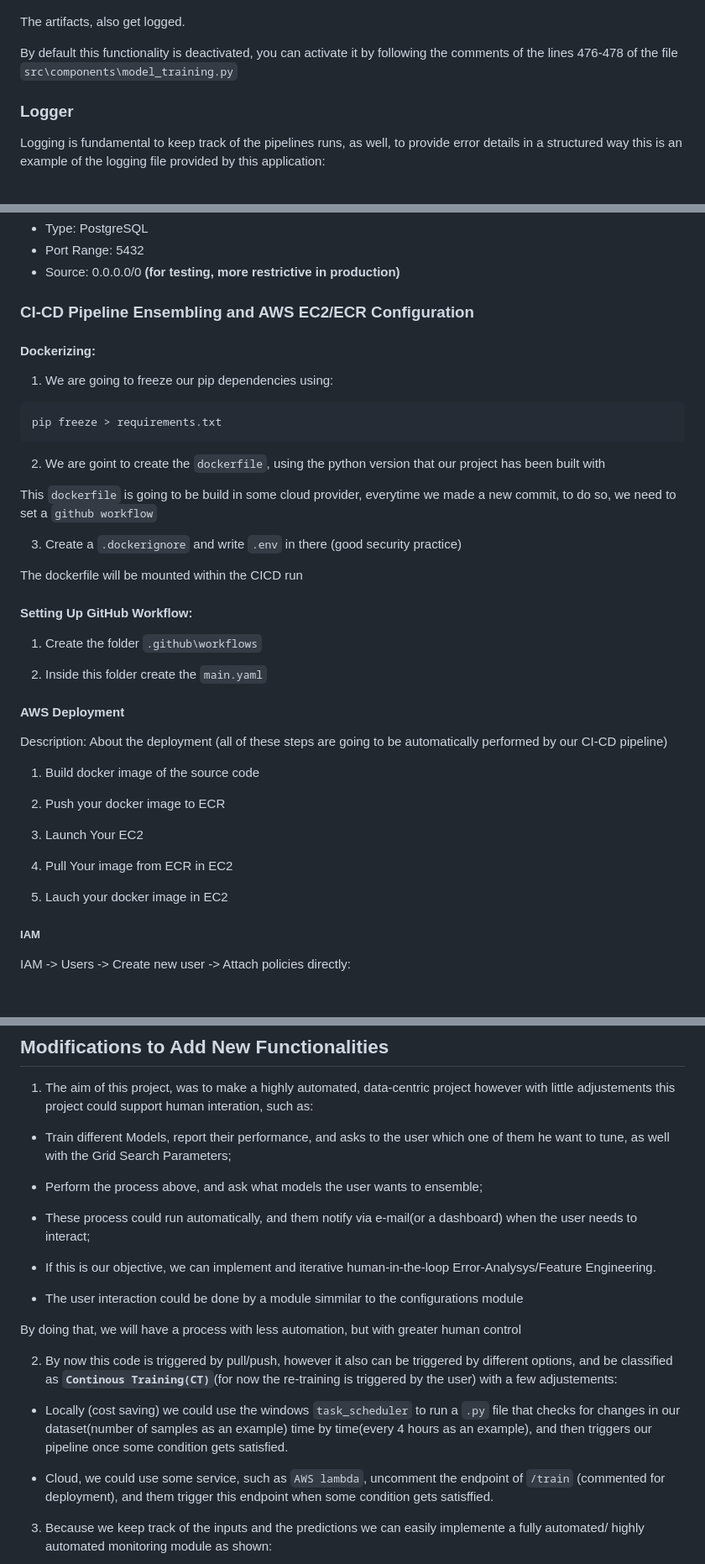
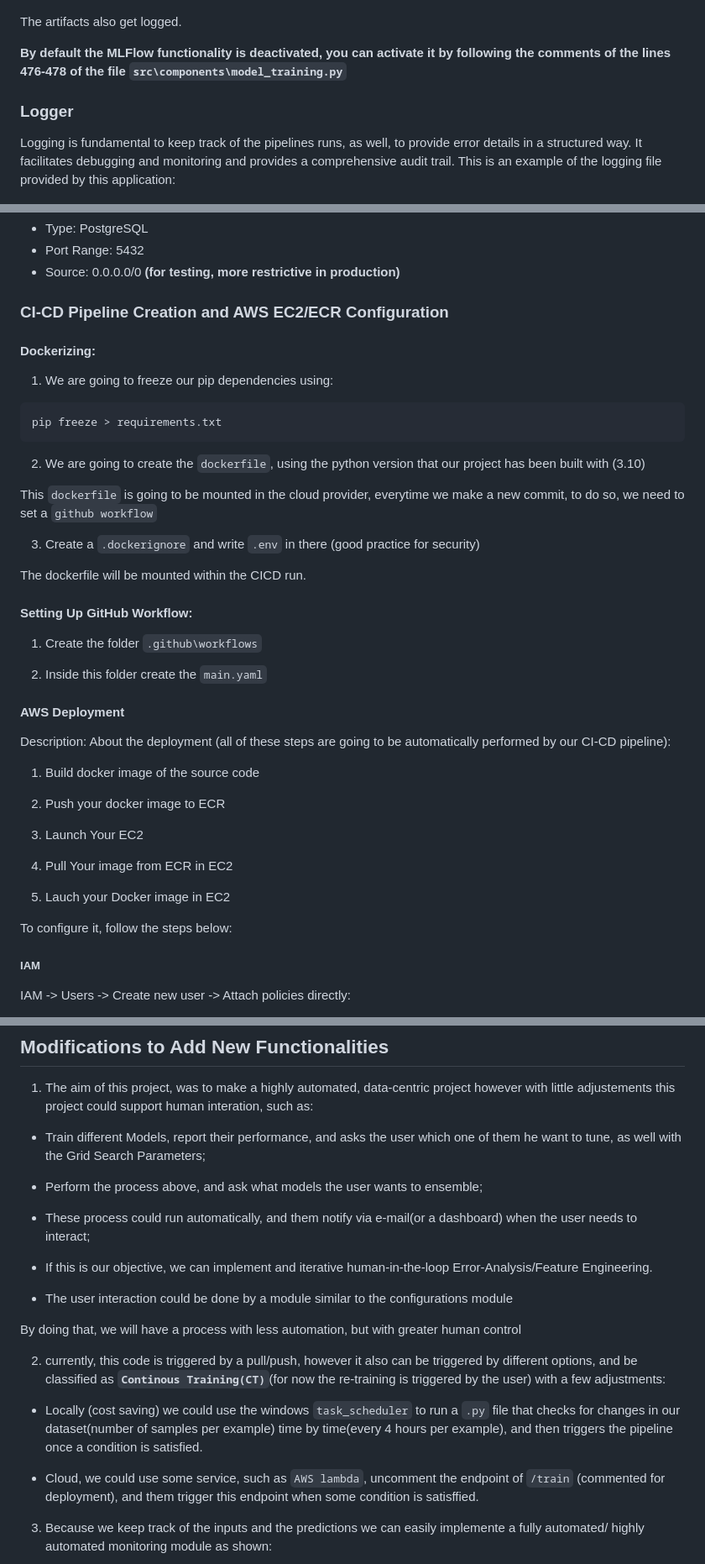
Before and after one commit to AlisonZa/ci-cd-machine-learning, a Markdown page: README.md, 3 parts joined by grey strips. Shown: that part at 84% size. Rendered like a GitHub page; blank space fills up the shorter version.

````diff
--- a/README.md
+++ b/README.md
@@ -76,13 +76,13 @@ Analyze their hyperparameters:
 
 ![1733755732636](image/README/1733755732636.png)
 
-The artifacts, also get logged.
+The artifacts also get logged.
 
-By default this functionality is deactivated, you can activate it by following the comments of the lines 476-478 of the file `src\components\model_training.py`
+**By default the MLFlow functionality is deactivated, you can activate it by following the comments of the lines 476-478 of the file `src\components\model_training.py`**
 
 ### Logger
 
-Logging is fundamental to keep track of the pipelines runs, as well, to provide error details in a structured way this is an example of the logging file provided by this application:
+Logging is fundamental to keep track of the pipelines runs, as well, to provide error details in a structured way. It facilitates debugging and monitoring and provides a comprehensive audit trail. This is an example of the logging file provided by this application:
 
 ![1733756322192](image/README/1733756322192.png)
 
@@ -312,7 +320,7 @@ security group -> Edit inbound rules:
 * Port Range: 5432
 * Source: 0.0.0.0/0 **(for testing, more restrictive in production)**
 
-### CI-CD Pipeline Ensembling and AWS EC2/ECR Configuration
+### CI-CD Pipeline Creation and AWS EC2/ECR Configuration
 
 #### Dockerizing:
 
@@ -322,13 +330,13 @@ security group -> Edit inbound rules:
 pip freeze > requirements.txt
 ```
 
-2. We are goint to create the `dockerfile`, using the python version that our project has been built with
+2. We are going to create the `dockerfile`, using the python version that our project has been built with (3.10)
 
-This `dockerfile` is going to be build in some cloud provider, everytime we made a new commit, to do so, we need to set a `github workflow`
+This `dockerfile` is going to be mounted in the cloud provider, everytime we make a new commit, to do so, we need to set a `github workflow`
 
-3. Create a `.dockerignore` and write `.env` in there (good security practice)
+3. Create a `.dockerignore` and write `.env` in there (good practice for security)
 
-The dockerfile will be mounted within the CICD run
+The dockerfile will be mounted within the CICD run.
 
 #### Setting Up GitHub Workflow:
 
@@ -338,7 +346,7 @@ The dockerfile will be mounted within the CICD run
 
 #### AWS Deployment
 
-Description: About the deployment (all of these steps are going to be automatically performed by our CI-CD pipeline)
+Description: About the deployment (all of these steps are going to be automatically performed by our CI-CD pipeline):
 
 1. Build docker image of the source code
 
@@ -348,7 +356,9 @@ Description: About the deployment (all of these steps are going to be automatica
 
 4. Pull Your image from ECR in EC2
 
-5. Lauch your docker image in EC2
+5. Lauch your Docker image in EC2
+
+To configure it, follow the steps below:
 
 ##### IAM
 
@@ -514,23 +524,23 @@ This is how the basic component/pipeline are structured:
 
 1. The aim of this project, was to make a highly automated, data-centric project however with little adjustements this project could support human interation, such as:
 
-* Train different Models, report their performance, and asks to the user which one of them he want to tune, as well with the Grid Search Parameters;
+* Train different Models, report their performance, and asks the user which one of them he want to tune, as well with the Grid Search Parameters;
 
 * Perform the process above, and ask what models the user wants to ensemble;
 
 * These process could run automatically, and them notify via e-mail(or a dashboard) when the user needs to interact;
 
-* If this is our objective, we can implement and iterative human-in-the-loop Error-Analysys/Feature Engineering.
+* If this is our objective, we can implement and iterative human-in-the-loop Error-Analysis/Feature Engineering.
 
-* The user interaction could be done by a module simmilar to the configurations module
+* The user interaction could be done by a module similar to the configurations module
 
 By doing that, we will have a process with less automation, but with greater human control
 
-2. By now this code is triggered by pull/push, however it also can be triggered by different options, and be classified as **`Continous Training(CT)`**(for now the re-training is triggered by the user) with a few adjustements:
+2. currently, this code is triggered by a pull/push, however it also can be triggered by different options, and be classified as **`Continous Training(CT)`**(for now the re-training is triggered by the user) with a few adjustments:
 
-* Locally (cost saving) we could use the windows `task_scheduler` to run a `.py` file that checks for changes in our dataset(number of samples as an example) time by time(every 4 hours as an example), and then triggers our pipeline once some condition gets satisfied.
+* Locally (cost saving) we could use the windows `task_scheduler` to run a `.py` file that checks for changes in our dataset(number of samples per example) time by time(every 4 hours per example), and then triggers the pipeline once a condition is satisfied.
 
-* Cloud, we could use some service, such as `AWS lambda`, uncomment the endpoint of `/train` (commented for deployment), and them trigger this endpoint when some condition gets satisffied.
+* Cloud, we could use some service, such as `AWS lambda`, uncomment the endpoint of `/train` (commented for deployment), and them trigger this endpoint when some condition is satisffied.
 
 3. Because we keep track of the inputs and the predictions we can easily implemente a fully automated/ highly automated monitoring module as shown:
 
````
Also changed, not shown: other parts of README.md (+61 -53 lines), image/README/1733770699135.png (added), image/README/image.png (deleted).
